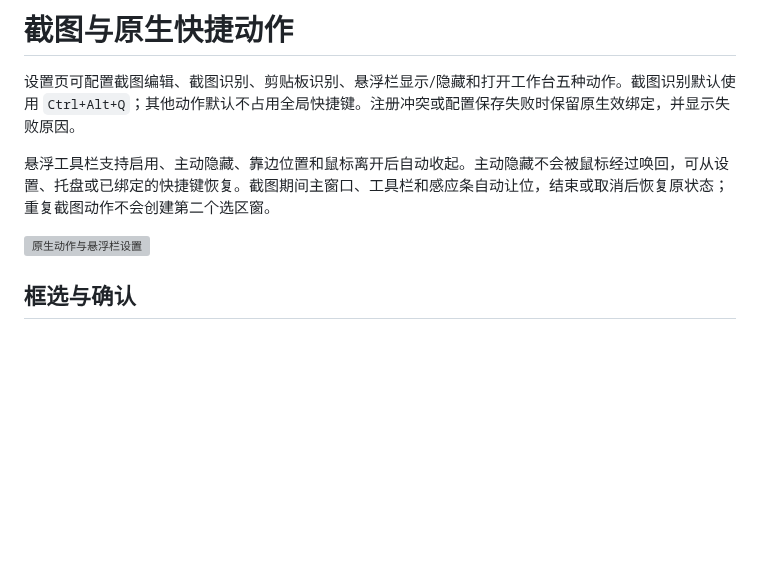
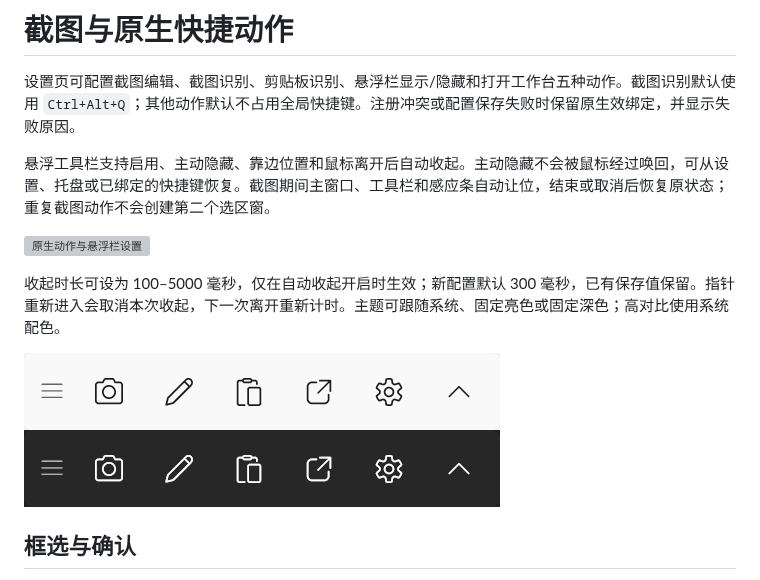
Before and after one commit to FelixJI/vibeocr-next, a Markdown page: docs/screenshot-tool.md, the part around the change. Rendered like a GitHub page; pictures changed too: docs/toolbar-dark.png (added), docs/toolbar-light.png (added); blank space fills up the shorter version; grey boxes are pictures that could not be loaded.

Commit message:
docs(toolbar): 说明收起时长与主题设置

```diff
--- a/docs/screenshot-tool.md
+++ b/docs/screenshot-tool.md
@@ -5,6 +5,11 @@
 悬浮工具栏支持启用、主动隐藏、靠边位置和鼠标离开后自动收起。主动隐藏不会被鼠标经过唤回，可从设置、托盘或已绑定的快捷键恢复。截图期间主窗口、工具栏和感应条自动让位，结束或取消后恢复原状态；重复截图动作不会创建第二个选区窗。
 
 ![原生动作与悬浮栏设置](native-actions-settings.png)
+
+收起时长可设为 100–5000 毫秒，仅在自动收起开启时生效；新配置默认 300 毫秒，已有保存值保留。指针重新进入会取消本次收起，下一次离开重新计时。主题可跟随系统、固定亮色或固定深色；高对比使用系统配色。
+
+![悬浮栏亮色主题](toolbar-light.png)
+![悬浮栏深色主题](toolbar-dark.png)
 
 ## 框选与确认
 
```
